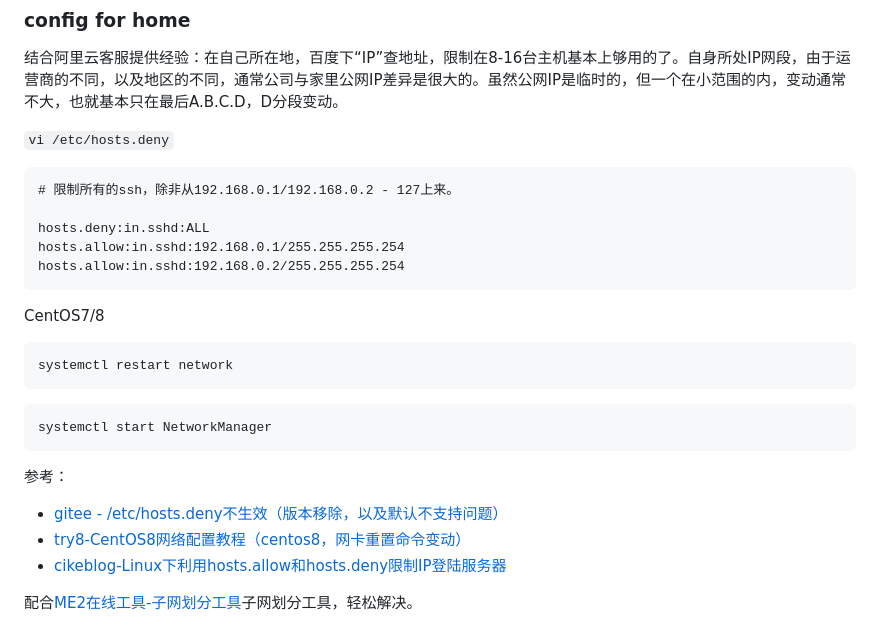
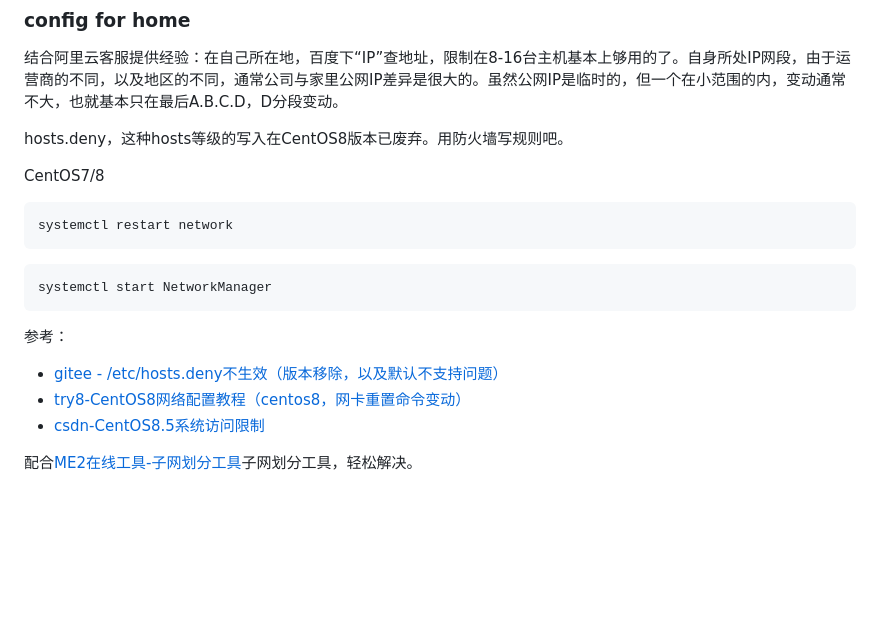
Before and after one commit to hoochanlon/scripts, a Markdown page: LINUXZERO-2.md, the part around the change. Drawn GitHub-style; blank space fills up the shorter version.

````diff
--- a/LINUXZERO-2.md
+++ b/LINUXZERO-2.md
@@ -103,15 +103,9 @@ systemctl restart fail2ban
 
 结合阿里云客服提供经验：在自己所在地，百度下“IP”查地址，限制在8-16台主机基本上够用的了。自身所处IP网段，由于运营商的不同，以及地区的不同，通常公司与家里公网IP差异是很大的。虽然公网IP是临时的，但一个在小范围的内，变动通常不大，也就基本只在最后A.B.C.D，D分段变动。
 
-`vi /etc/hosts.deny`
+hosts.deny，这种hosts等级的写入在CentOS8版本已废弃。用防火墙写规则吧。
 
-```
-# 限制所有的ssh，除非从192.168.0.1/192.168.0.2 - 127上来。
 
-hosts.deny:in.sshd:ALL
-hosts.allow:in.sshd:192.168.0.1/255.255.255.254
-hosts.allow:in.sshd:192.168.0.2/255.255.255.254
-```
 
 CentOS7/8
 
@@ -127,6 +121,6 @@ systemctl start NetworkManager
 
 * [gitee - /etc/hosts.deny不生效（版本移除，以及默认不支持问题）](https://gitee.com/openeuler/kernel/issues/I29Z76)
 * [try8-CentOS8网络配置教程（centos8，网卡重置命令变动）](https://try8.cn/article/10010)
-* [cikeblog-Linux下利用hosts.allow和hosts.deny限制IP登陆服务器](https://cikeblog.com/use-hosts-allow-and-hosts-deny-under-linux.html)
+* [csdn-CentOS8.5系统访问限制](https://blog.csdn.net/qq_41112887/article/details/121539810)
 
 配合[ME2在线工具-子网划分工具](http://www.metools.info/other/subnetmask160.html)子网划分工具，轻松解决。
````
